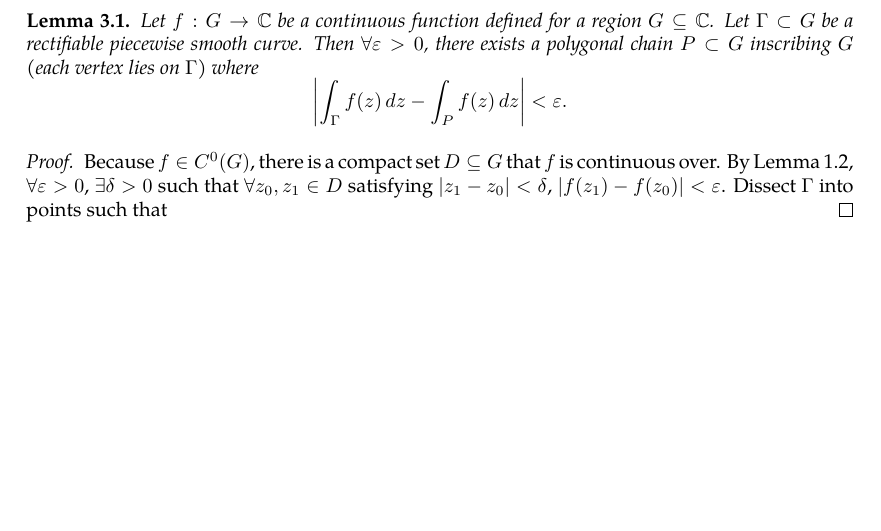
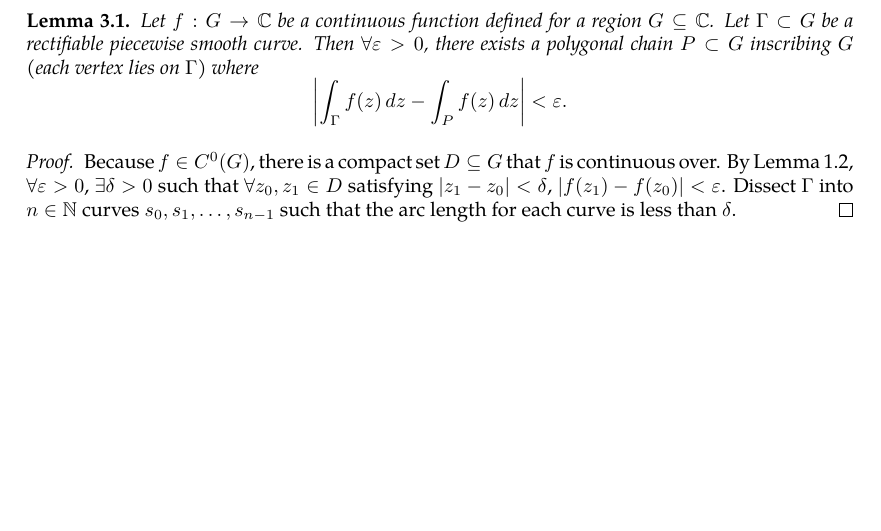
Before and after one commit to slipperking/complex-analysis-latex, a LaTeX document (main.tex): part of page 18 of 18, cut so that both start at the same text. Compiled offline with pdfLaTeX.

Commit message:
overleaf_to_git (Wed May 21 11:07:59 2025 -0700): update main.tex from r3335 to r3340

```diff
--- a/main.tex
+++ b/main.tex
@@ -444,6 +444,6 @@ When Cauchy famously published \autoref{thm:cauchyintegralformula} and \autoref{
     Let \(f:G\to\mathbb{C}\) be a continuous function defined for a region \(G\subseteq\mathbb{C}\). Let \(\Gamma\subset G\) be a rectifiable piecewise smooth curve. Then \(\forall\varepsilon>0\), there exists a polygonal chain \(P\subset G\) inscribing \(G\) (each vertex lies on \(\Gamma\)) where \[\abs{\int_{\Gamma}f(z)\ddz-\int_{P}f(z)\ddz}<\varepsilon.\]
 \end{lemma}
 \begin{proof}
-    Because \(f\in C^0(G)\), there is a compact set \(D\subseteq G\) that \(f\) is continuous over. By \autoref{lemma:uniformcontinuousovercompactset}, \(\forall\varepsilon>0\), \(\exists\delta>0\) such that \(\forall z_0,z_1\in D\) satisfying \(\abs{z_1-z_0}<\delta\), \(\abs{f\paren{z_1}-f\paren{z_0}}<\varepsilon\). Dissect \(\Gamma\) into points such that
+    Because \(f\in C^0(G)\), there is a compact set \(D\subseteq G\) that \(f\) is continuous over. By \autoref{lemma:uniformcontinuousovercompactset}, \(\forall\varepsilon>0\), \(\exists\delta>0\) such that \(\forall z_0,z_1\in D\) satisfying \(\abs{z_1-z_0}<\delta\), \(\abs{f\paren{z_1}-f\paren{z_0}}<\varepsilon\). Dissect \(\Gamma\) into \(n\in\mathbb{N}\) curves \(s_0,s_1,\ldots,s_{n-1}\) such that the arc length for each curve is less than \(\delta\).
 \end{proof}
 \end{document}
```
